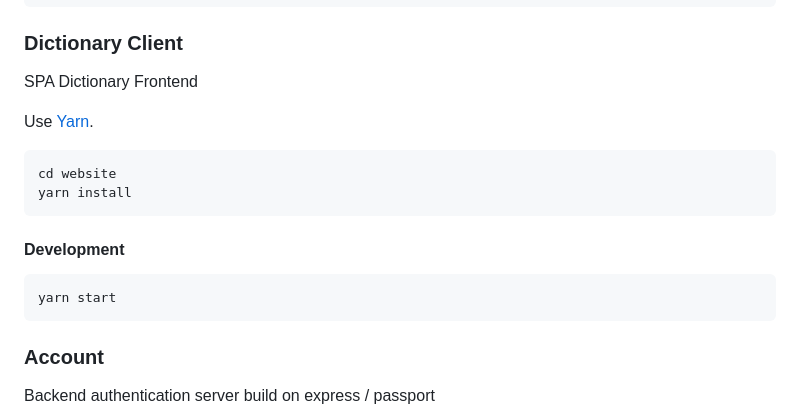
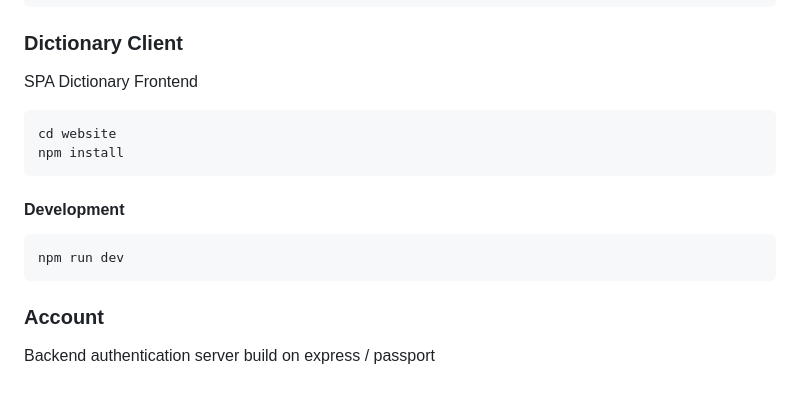
Before and after one commit to lingdocs/pashto-dictionary, a Markdown page: README.md, the part around one of its changes. Drawn GitHub-style; blank space fills up the shorter version.

````diff
--- a/README.md
+++ b/README.md
@@ -26,17 +26,15 @@ To update the `@lingdocs/pashto-inflector` dependency accross the project you ca
 
 SPA Dictionary Frontend
 
-Use [Yarn](https://yarnpkg.com/).
-
 ```sh
 cd website
-yarn install
+npm install
 ```
 
 #### Development
 
 ```sh
-yarn start
+npm run dev
 ```
 
 ### Account
````
Also changed, not shown: other parts of README.md (+0 -4 lines).
